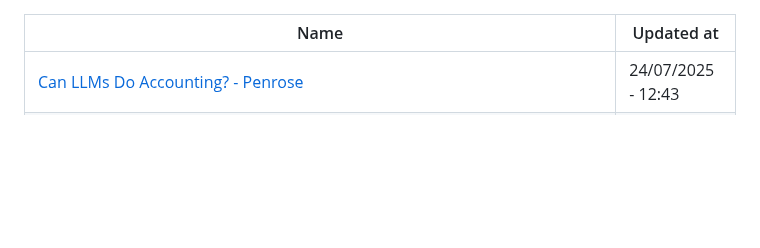
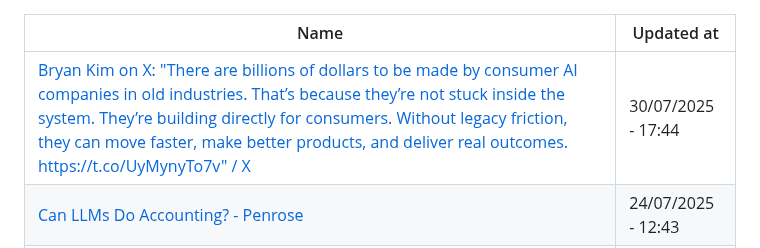
Before and after one commit to abdulhdr1/reading_list, a Markdown page: README.md, the part around the change. GitHub-like rendering; blank space fills up the shorter version.

Commit message:
add links read in 30-07-2025

```diff
--- a/README.md
+++ b/README.md
@@ -1,6 +1,7 @@
 
 |Name|Updated at|
 |-|-|
+| [Bryan Kim on X: "There are billions of dollars to be made by consumer AI companies in old industries. That’s because they’re not stuck inside the system. They’re building directly for consumers. Without legacy friction, they can move faster, make better products, and deliver real outcomes. https://t.co/UyMynyTo7v" / X](https://x.com/kirbyman01/status/1950572170247319807) | 30/07/2025 - 17:44|
 | [Can LLMs Do Accounting? - Penrose](https://accounting.penrose.com/) | 24/07/2025 - 12:43|
 | [I felt obliged to comment because I feel I know what you are talking about and I... - Hacker News](https://news.ycombinator.com/item?id=7789438) | 10/07/2025 - 02:26|
 | [Andrej Karpathy on X: "+1 for "context engineering" over "prompt engineering". People associate prompts with short task descriptions you'd give an LLM in your day-to-day use. When in every industrial-strength LLM app, context engineering is the delicate art and science of filling the context window" / X](https://x.com/karpathy/status/1937902205765607626) | 03/07/2025 - 04:01|
```
